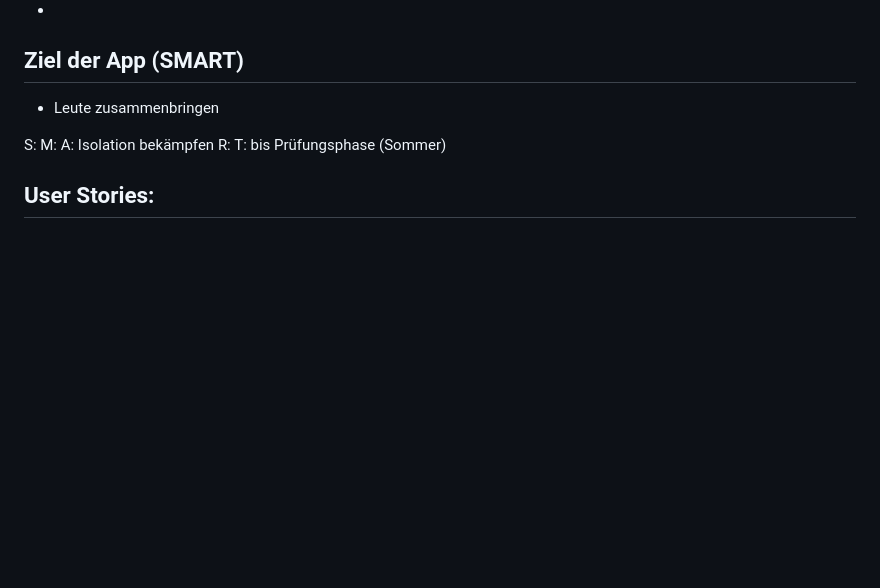
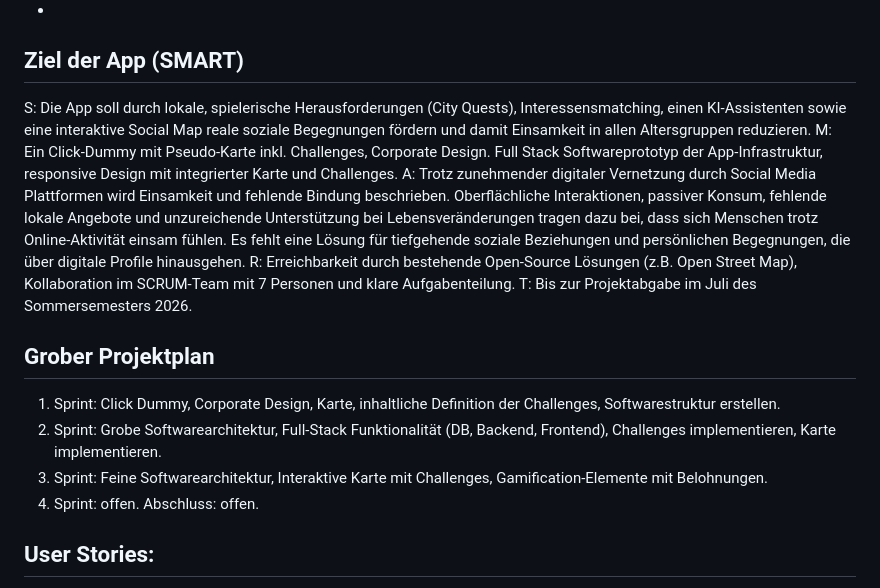
Before and after one commit to s-voelkl/GoTogether, a Markdown page: README.md, the part around the change. GitHub-like rendering; blank space fills up the shorter version.

Commit message:
defined SMART goals

```diff
--- a/README.md
+++ b/README.md
@@ -135,13 +135,19 @@ Trotz zunehmender digitaler Vernetzung durch Social Media Plattformen wird Einsa
 
 ## Ziel der App (SMART)
 
-- Leute zusammenbringen
+S: Die App soll durch lokale, spielerische Herausforderungen (City Quests), Interessensmatching, einen KI‑Assistenten sowie eine interaktive Social Map reale soziale Begegnungen fördern und damit Einsamkeit in allen Altersgruppen reduzieren.
+M: Ein Click-Dummy mit Pseudo-Karte inkl. Challenges, Corporate Design. Full Stack Softwareprototyp der App-Infrastruktur, responsive Design mit integrierter Karte und Challenges.
+A: Trotz zunehmender digitaler Vernetzung durch Social Media Plattformen wird Einsamkeit und fehlende Bindung beschrieben. Oberflächliche Interaktionen, passiver Konsum, fehlende lokale Angebote und unzureichende Unterstützung bei Lebensveränderungen tragen dazu bei, dass sich Menschen trotz Online-Aktivität einsam fühlen. Es fehlt eine Lösung für tiefgehende soziale Beziehungen und persönlichen Begegnungen, die über digitale Profile hinausgehen.
+R: Erreichbarkeit durch bestehende Open-Source Lösungen (z.B. Open Street Map), Kollaboration im SCRUM-Team mit 7 Personen und klare Aufgabenteilung.
+T: Bis zur Projektabgabe im Juli des Sommersemesters 2026.
 
-S:
-M:
-A: Isolation bekämpfen
-R:
-T: bis Prüfungsphase (Sommer)
+## Grober Projektplan
+
+1. Sprint: Click Dummy, Corporate Design, Karte, inhaltliche Definition der Challenges, Softwarestruktur erstellen.
+2. Sprint: Grobe Softwarearchitektur, Full-Stack Funktionalität (DB, Backend, Frontend), Challenges implementieren, Karte implementieren.
+3. Sprint: Feine Softwarearchitektur, Interaktive Karte mit Challenges, Gamification-Elemente mit Belohnungen.
+4. Sprint: offen.
+   Abschluss: offen.
 
 ## User Stories:
 
```
